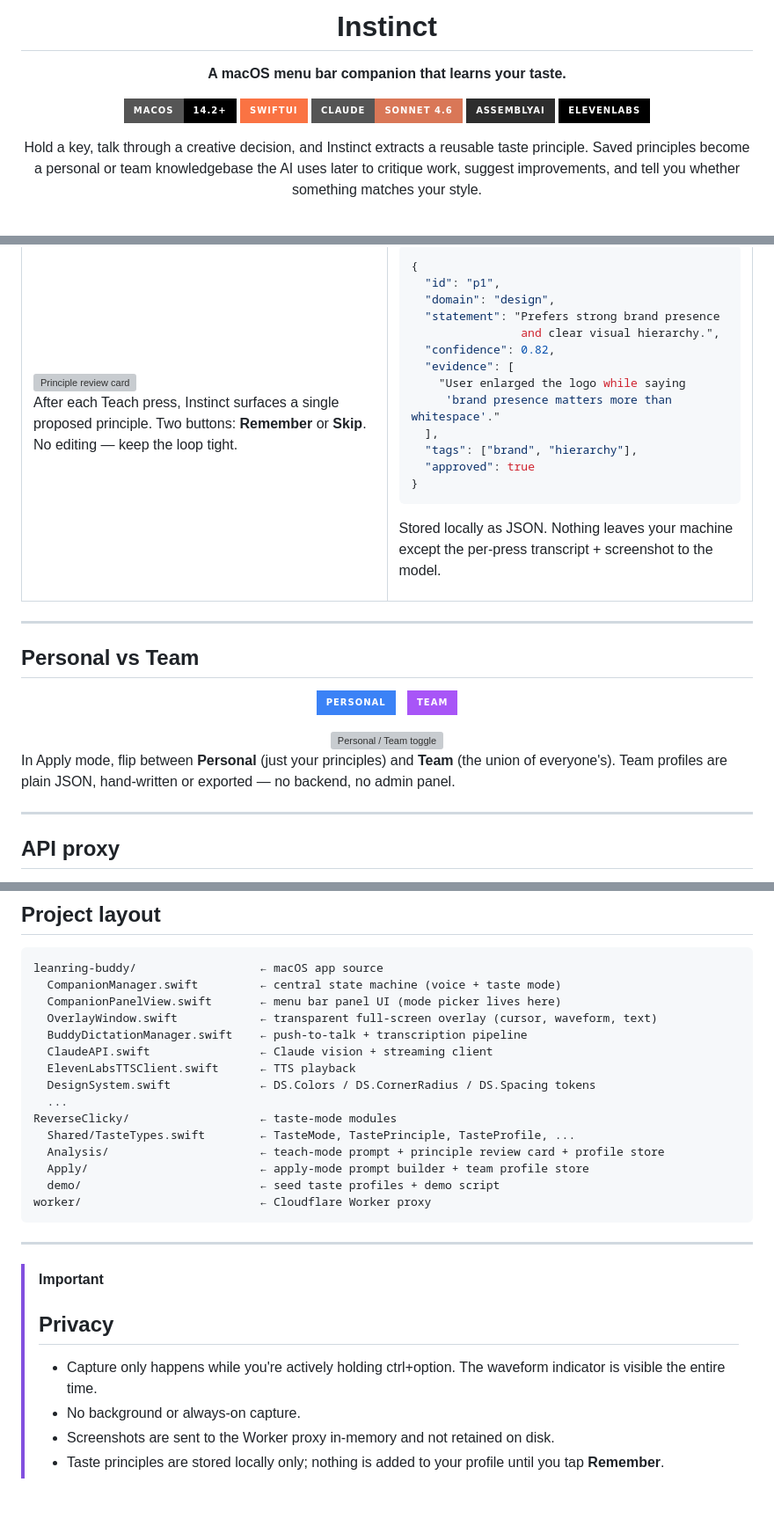
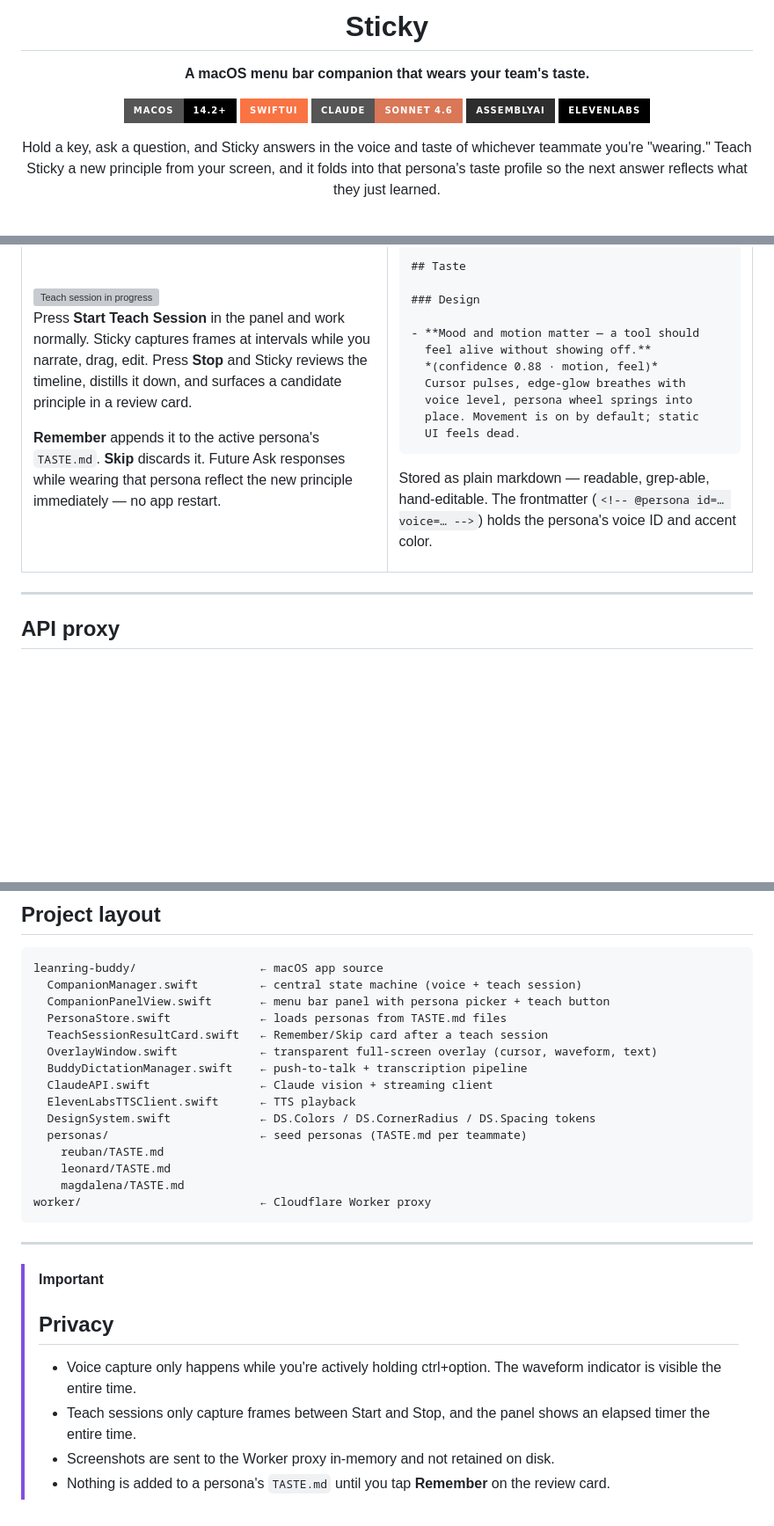
Before and after one commit to reubxn/sticky, a Markdown page: README.md, 3 parts joined by grey strips. Shown at 88% size. Drawn GitHub-style; badges without logos; blank space fills up the shorter version; grey boxes are pictures that could not be loaded.

````diff
--- a/README.md
+++ b/README.md
@@ -4,7 +4,7 @@
 
-# Instinct
+# Sticky
 
-**A macOS menu bar companion that learns your taste.**
+**A macOS menu bar companion that wears your team's taste.**
 
 [![macOS](https://img.shields.io/badge/macOS-14.2+-000000?style=for-the-badge&logo=apple&logoColor=white)](#)
 [![SwiftUI](https://img.shields.io/badge/SwiftUI-FA7343?style=for-the-badge&logo=swift&logoColor=white)](#)
@@ -12,7 +12,7 @@
 [![AssemblyAI](https://img.shields.io/badge/AssemblyAI-2D2D2D?style=for-the-badge&logoColor=white)](#)
 [![ElevenLabs](https://img.shields.io/badge/ElevenLabs-000000?style=for-the-badge)](#)
 
-Hold a key, talk through a creative decision, and Instinct extracts a reusable taste principle. Saved principles become a personal or team knowledgebase the AI uses later to critique work, suggest improvements, and tell you whether something matches your style.
+Hold a key, ask a question, and Sticky answers in the voice and taste of whichever teammate you're "wearing." Teach Sticky a new principle from your screen, and it folds into that persona's taste profile so the next answer reflects what they just learned.
 
 <br />
 
@@ -120,44 +116,30 @@ flowchart LR
 
-After each Teach press, Instinct surfaces a single proposed principle. Two buttons: **Remember** or **Skip**. No editing — keep the loop tight.
+Press **Start Teach Session** in the panel and work normally. Sticky captures frames at intervals while you narrate, drag, edit. Press **Stop** and Sticky reviews the timeline, distills it down, and surfaces a candidate principle in a review card.
+
+**Remember** appends it to the active persona's `TASTE.md`. **Skip** discards it. Future Ask responses while wearing that persona reflect the new principle immediately — no app restart.
 
 </td>
 <td width="50%" valign="top">
 
-```json
-{
-  "id": "p1",
-  "domain": "design",
-  "statement": "Prefers strong brand presence
-                and clear visual hierarchy.",
-  "confidence": 0.82,
-  "evidence": [
-    "User enlarged the logo while saying
-     'brand presence matters more than whitespace'."
-  ],
-  "tags": ["brand", "hierarchy"],
-  "approved": true
-}
+```markdown
+## Taste
+
+### Design
+
+- **Mood and motion matter — a tool should
+  feel alive without showing off.**
+  *(confidence 0.88 · motion, feel)*
+  Cursor pulses, edge-glow breathes with
+  voice level, persona wheel springs into
+  place. Movement is on by default; static
+  UI feels dead.
 ```
 
-Stored locally as JSON. Nothing leaves your machine except the per-press transcript + screenshot to the model.
+Stored as plain markdown — readable, grep-able, hand-editable. The frontmatter (`<!-- @persona id=… voice=… -->`) holds the persona's voice ID and accent color.
 
 </td>
 </tr>
 </table>
-
----
-
-## Personal vs Team
-
-<div align="center">
-
-[![Personal](https://img.shields.io/badge/Personal-3B82F6?style=for-the-badge)](#) &nbsp; [![Team](https://img.shields.io/badge/Team-A855F7?style=for-the-badge)](#)
-
-<img src="docs/images/personal-team.png" alt="Personal / Team toggle" width="540" />
-
-</div>
-
-In Apply mode, flip between **Personal** (just your principles) and **Team** (the union of everyone's). Team profiles are plain JSON, hand-written or exported — no backend, no admin panel.
 
 ---
 
@@ -210,19 +192,19 @@ For local development create `worker/.dev.vars` with your keys and run `npx wran
 
 ```
 leanring-buddy/                  ← macOS app source
-  CompanionManager.swift         ← central state machine (voice + taste mode)
-  CompanionPanelView.swift       ← menu bar panel UI (mode picker lives here)
+  CompanionManager.swift         ← central state machine (voice + teach session)
+  CompanionPanelView.swift       ← menu bar panel with persona picker + teach button
+  PersonaStore.swift             ← loads personas from TASTE.md files
+  TeachSessionResultCard.swift   ← Remember/Skip card after a teach session
   OverlayWindow.swift            ← transparent full-screen overlay (cursor, waveform, text)
   BuddyDictationManager.swift    ← push-to-talk + transcription pipeline
   ClaudeAPI.swift                ← Claude vision + streaming client
   ElevenLabsTTSClient.swift      ← TTS playback
   DesignSystem.swift             ← DS.Colors / DS.CornerRadius / DS.Spacing tokens
-  ...
-ReverseClicky/                   ← taste-mode modules
-  Shared/TasteTypes.swift        ← TasteMode, TastePrinciple, TasteProfile, ...
-  Analysis/                      ← teach-mode prompt + principle review card + profile store
-  Apply/                         ← apply-mode prompt builder + team profile store
-  demo/                          ← seed taste profiles + demo script
+  personas/                      ← seed personas (TASTE.md per teammate)
+    reuban/TASTE.md
+    leonard/TASTE.md
+    magdalena/TASTE.md
 worker/                          ← Cloudflare Worker proxy
 ```
 
@@ -231,7 +213,7 @@ worker/                          ← Cloudflare Worker proxy
 > [!IMPORTANT]
 > ## Privacy
 >
-> - Capture only happens while you're actively holding ctrl+option. The waveform indicator is visible the entire time.
-> - No background or always-on capture.
+> - Voice capture only happens while you're actively holding ctrl+option. The waveform indicator is visible the entire time.
+> - Teach sessions only capture frames between Start and Stop, and the panel shows an elapsed timer the entire time.
 > - Screenshots are sent to the Worker proxy in-memory and not retained on disk.
-> - Taste principles are stored locally only; nothing is added to your profile until you tap **Remember**.
+> - Nothing is added to a persona's `TASTE.md` until you tap **Remember** on the review card.
````
Also changed, not shown: other parts of README.md (+60 -64 lines).
